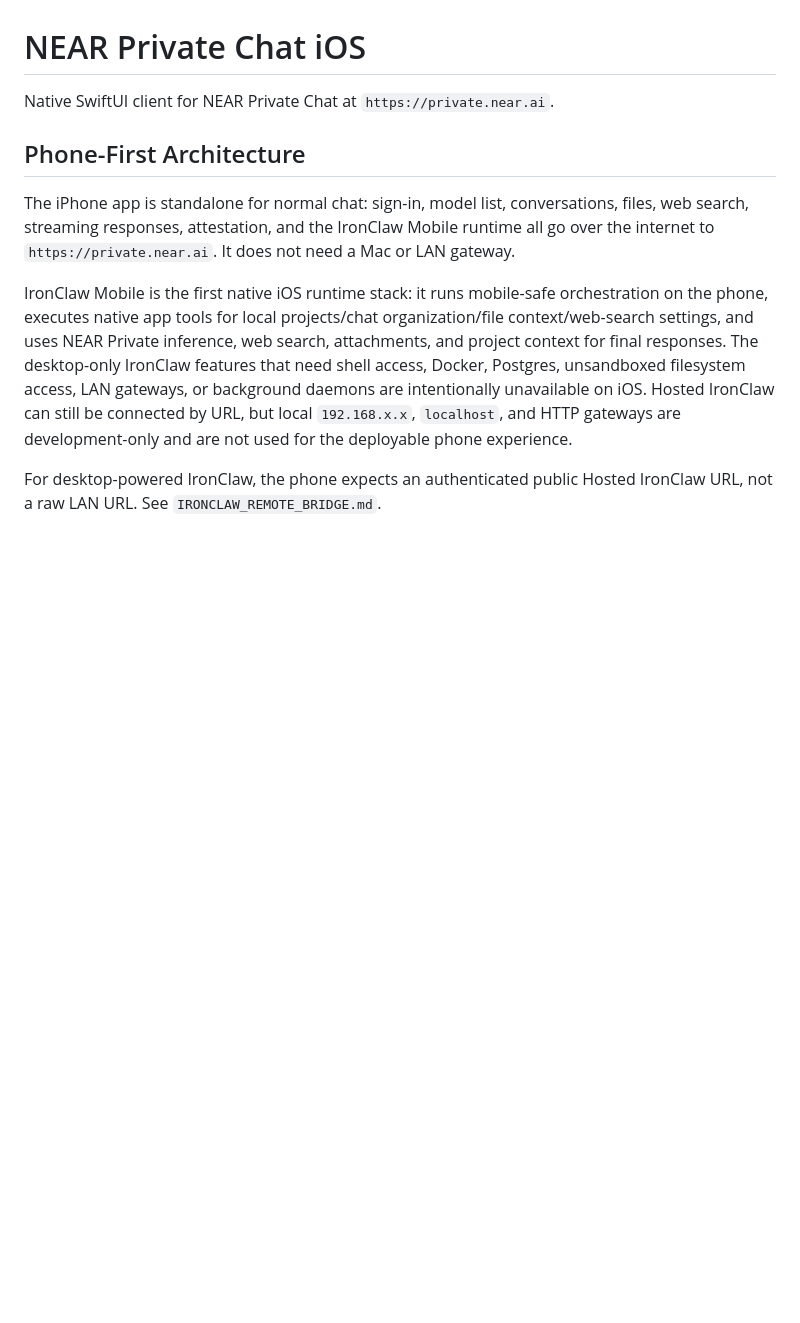
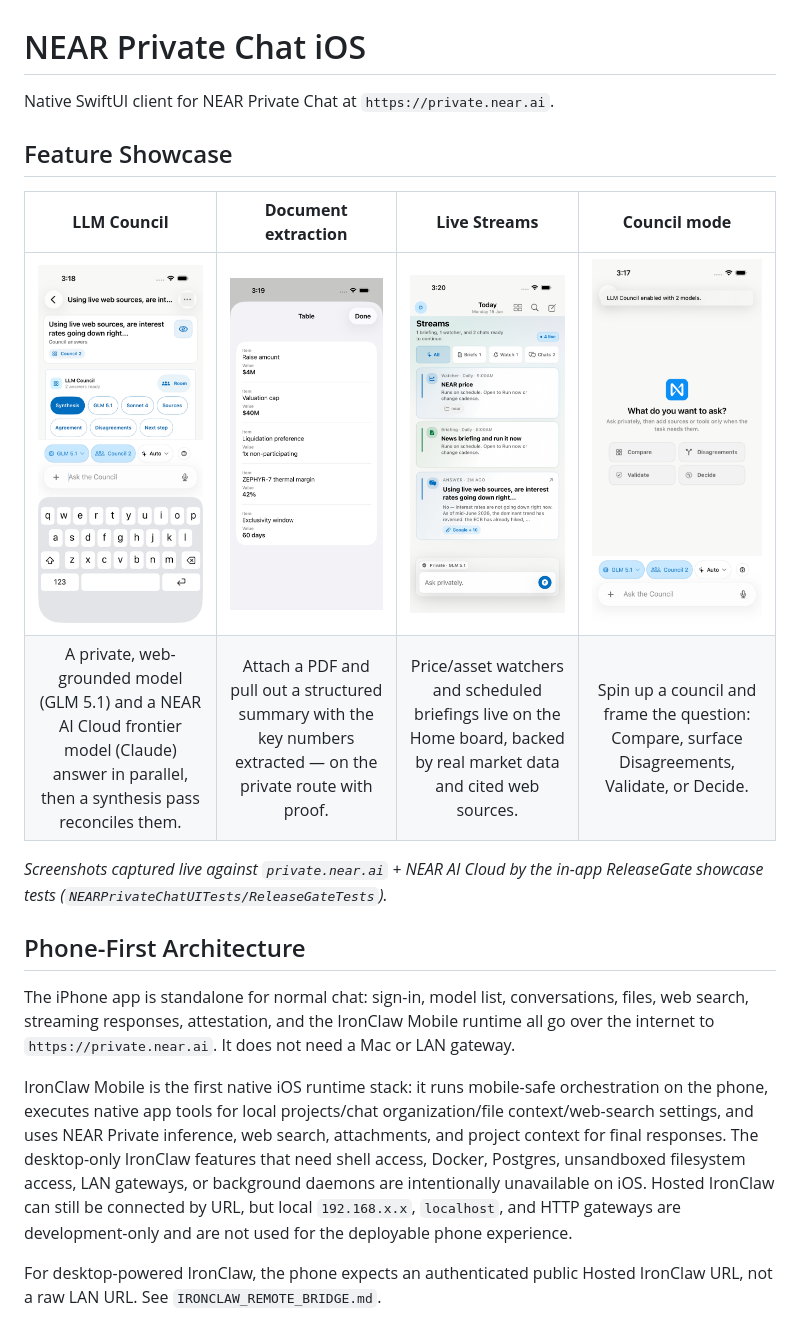
Before and after one commit to nearai/private-chat-ios, a Markdown page: README.md, the part around the change. GitHub-like rendering; pictures changed too: docs/screenshots/council-mode.png (added), docs/screenshots/document-extraction.png (added), docs/screenshots/llm-council.png (added); blank space fills up the shorter version.

```diff
--- a/README.md
+++ b/README.md
@@ -1,6 +1,15 @@
 # NEAR Private Chat iOS
 
 Native SwiftUI client for NEAR Private Chat at `https://private.near.ai`.
+
+## Feature Showcase
+
+| **LLM Council** | **Document extraction** | **Live Streams** | **Council mode** |
+|:---:|:---:|:---:|:---:|
+| <img src="docs/screenshots/llm-council.png" width="200"/> | <img src="docs/screenshots/document-extraction.png" width="200"/> | <img src="docs/screenshots/streams-board.png" width="200"/> | <img src="docs/screenshots/council-mode.png" width="200"/> |
+| A private, web-grounded model (GLM 5.1) and a NEAR AI Cloud frontier model (Claude) answer in parallel, then a synthesis pass reconciles them. | Attach a PDF and pull out a structured summary with the key numbers extracted — on the private route with proof. | Price/asset watchers and scheduled briefings live on the Home board, backed by real market data and cited web sources. | Spin up a council and frame the question: Compare, surface Disagreements, Validate, or Decide. |
+
+*Screenshots captured live against `private.near.ai` + NEAR AI Cloud by the in-app ReleaseGate showcase tests (`NEARPrivateChatUITests/ReleaseGateTests`).*
 
 ## Phone-First Architecture
 
```
Also changed, not shown: 1 other file.
